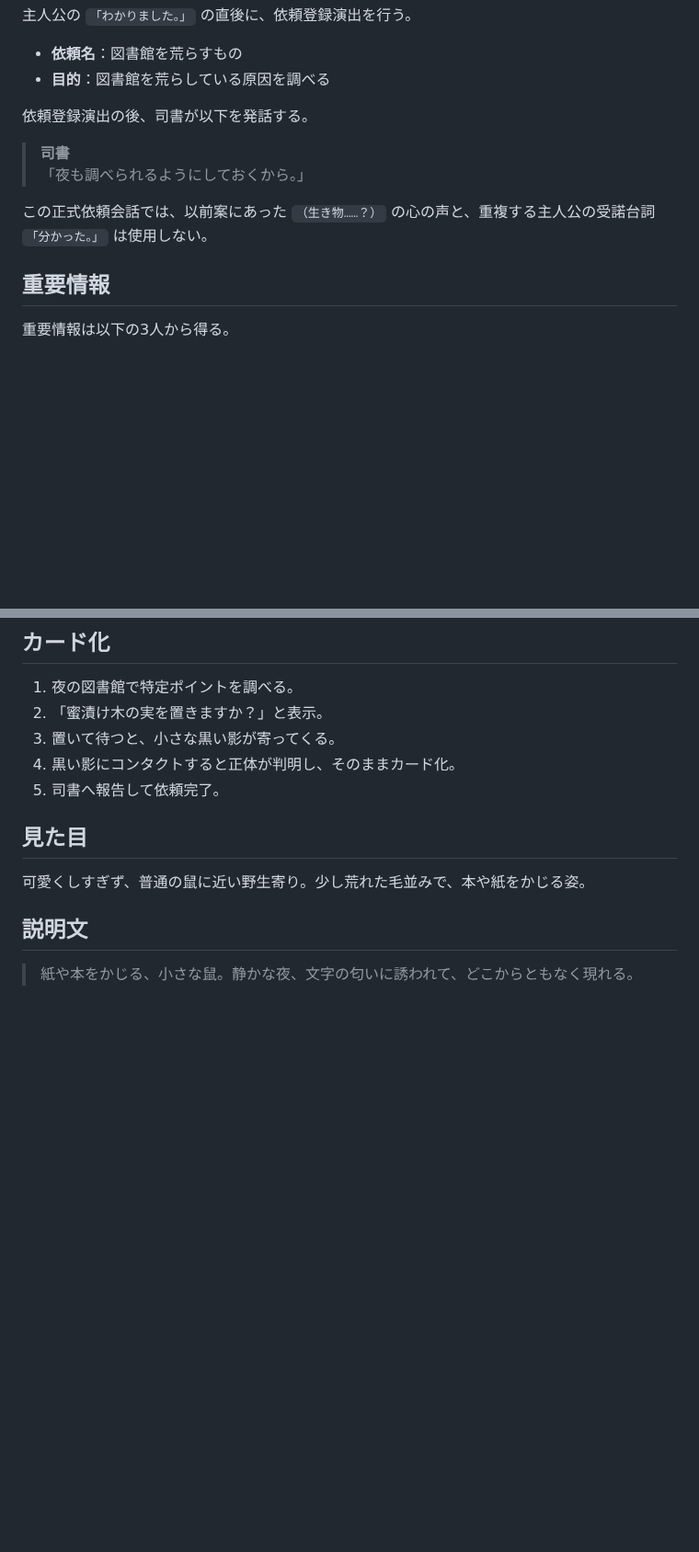
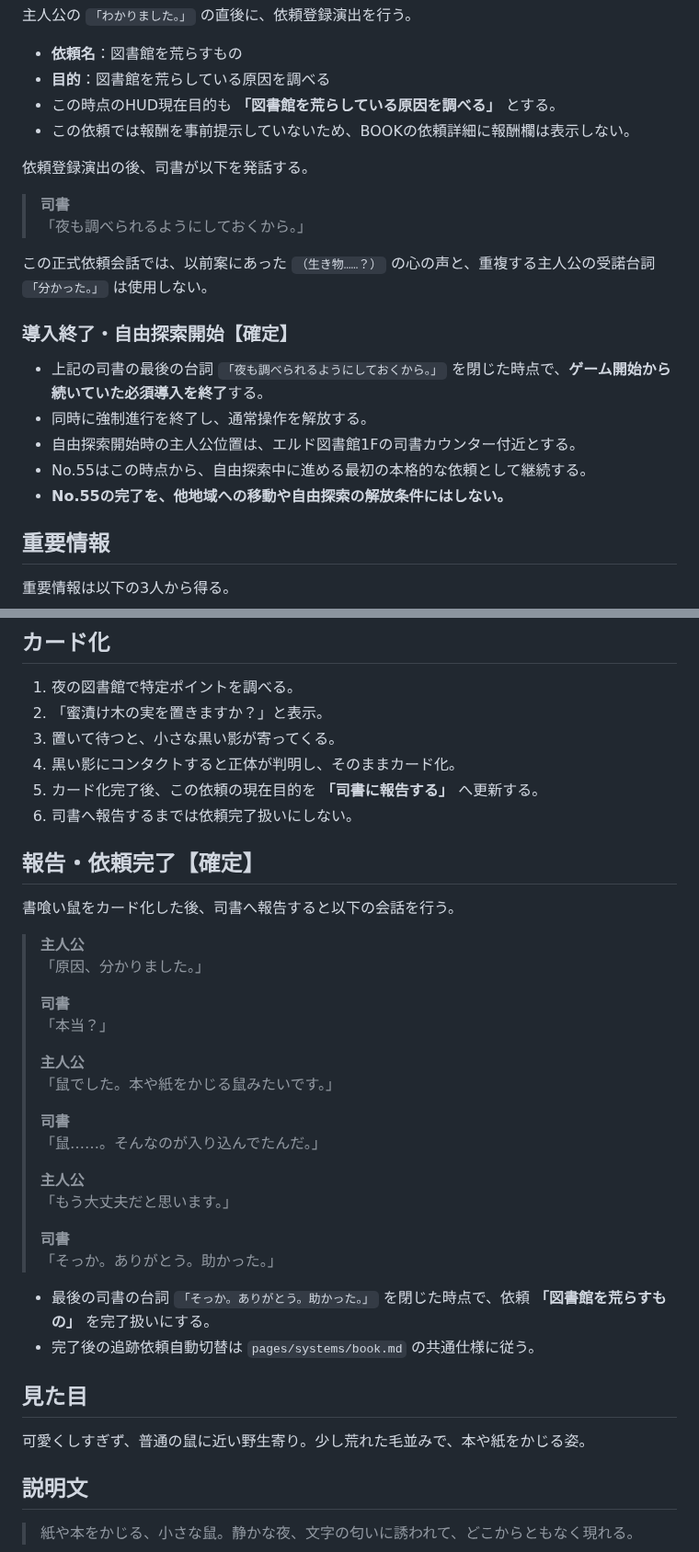
Before and after one commit to fg79sw4nvw-dot/untold-wiki, a Markdown page: pages/cards/055-book-eating-rat.md, 2 parts joined by grey strips. Shown at 92% size. Rendered like a GitHub page; blank space fills up the shorter version.

Commit message:
Finalize No.55 objective flow, free exploration boundary, and report dialogue

```diff
--- a/pages/cards/055-book-eating-rat.md
+++ b/pages/cards/055-book-eating-rat.md
@@ -183,6 +183,8 @@ Day 2は朝、自宅から開始する。
 
 - **依頼名**：図書館を荒らすもの
 - **目的**：図書館を荒らしている原因を調べる
+- この時点のHUD現在目的も **「図書館を荒らしている原因を調べる」** とする。
+- この依頼では報酬を事前提示していないため、BOOKの依頼詳細に報酬欄は表示しない。
 
 依頼登録演出の後、司書が以下を発話する。
 
@@ -190,6 +192,14 @@ Day 2は朝、自宅から開始する。
 > 「夜も調べられるようにしておくから。」
 
 この正式依頼会話では、以前案にあった `（生き物……？）` の心の声と、重複する主人公の受諾台詞 `「分かった。」` は使用しない。
+
+### 導入終了・自由探索開始【確定】
+
+- 上記の司書の最後の台詞 `「夜も調べられるようにしておくから。」` を閉じた時点で、**ゲーム開始から続いていた必須導入を終了**する。
+- 同時に強制進行を終了し、通常操作を解放する。
+- 自由探索開始時の主人公位置は、エルド図書館1Fの司書カウンター付近とする。
+- No.55はこの時点から、自由探索中に進める最初の本格的な依頼として継続する。
+- **No.55の完了を、他地域への移動や自由探索の解放条件にはしない。**
 
 ## 重要情報
 
@@ -209,7 +219,33 @@ Day 2は朝、自宅から開始する。
 2. 「蜜漬け木の実を置きますか？」と表示。
 3. 置いて待つと、小さな黒い影が寄ってくる。
 4. 黒い影にコンタクトすると正体が判明し、そのままカード化。
-5. 司書へ報告して依頼完了。
+5. カード化完了後、この依頼の現在目的を **「司書に報告する」** へ更新する。
+6. 司書へ報告するまでは依頼完了扱いにしない。
+
+## 報告・依頼完了【確定】
+
+書喰い鼠をカード化した後、司書へ報告すると以下の会話を行う。
+
+> **主人公**
+> 「原因、分かりました。」
+>
+> **司書**
+> 「本当？」
+>
+> **主人公**
+> 「鼠でした。本や紙をかじる鼠みたいです。」
+>
+> **司書**
+> 「鼠……。そんなのが入り込んでたんだ。」
+>
+> **主人公**
+> 「もう大丈夫だと思います。」
+>
+> **司書**
+> 「そっか。ありがとう。助かった。」
+
+- 最後の司書の台詞 `「そっか。ありがとう。助かった。」` を閉じた時点で、依頼 **「図書館を荒らすもの」** を完了扱いにする。
+- 完了後の追跡依頼自動切替は `pages/systems/book.md` の共通仕様に従う。
 
 ## 見た目
 
```
